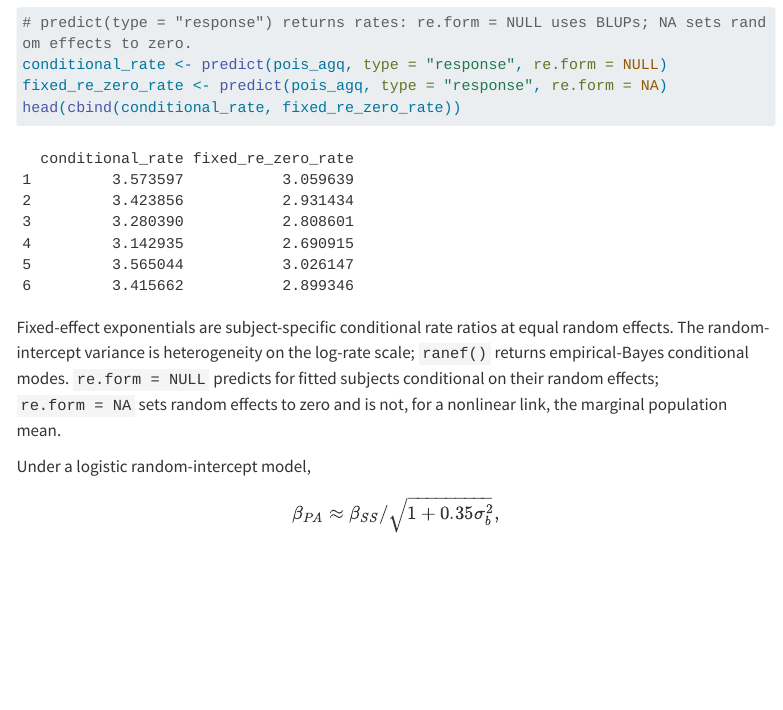
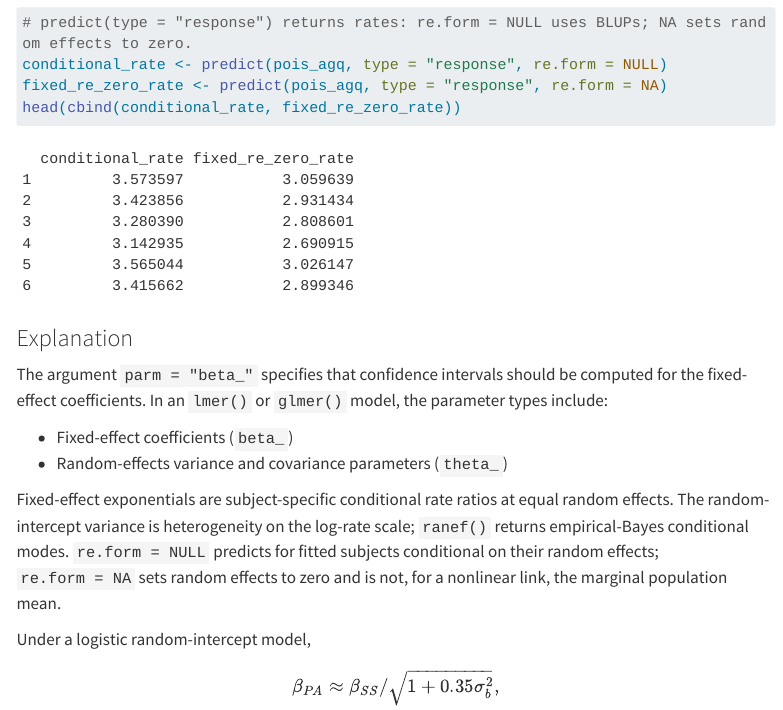
Before and after one commit to WenbinWu2001/oh-my-qualify-application, a Quarto document (analysis-in-r/06-glmm.qmd): the page in a window 1100 px wide, from 5670 px down. Rendered offline with R 4.5, knitr and Pandoc in place of Quarto, with nearby package versions; some code elsewhere in the file could not run offline; menus at the side of the page are left out; long lines of code are wrapped.

Commit message:
Polish GLMM parameter explanation

````diff
--- a/analysis-in-r/06-glmm.qmd
+++ b/analysis-in-r/06-glmm.qmd
@@ -116,6 +116,13 @@ fixed_re_zero_rate <- predict(pois_agq, type = "response", re.form = NA)
 head(cbind(conditional_rate, fixed_re_zero_rate))
 ```
 
+### Explanation
+
+The argument `parm = "beta_"` specifies that confidence intervals should be computed for the fixed-effect coefficients. In an `lmer()` or `glmer()` model, the parameter types include:
+
+- Fixed-effect coefficients (`beta_`)
+- Random-effects variance and covariance parameters (`theta_`)
+
 Fixed-effect exponentials are subject-specific conditional rate ratios at equal random effects. The random-intercept variance is heterogeneity on the log-rate scale; `ranef()` returns empirical-Bayes conditional modes. `re.form = NULL` predicts for fitted subjects conditional on their random effects; `re.form = NA` sets random effects to zero and is not, for a nonlinear link, the marginal population mean.
 
 Under a logistic random-intercept model,
````
